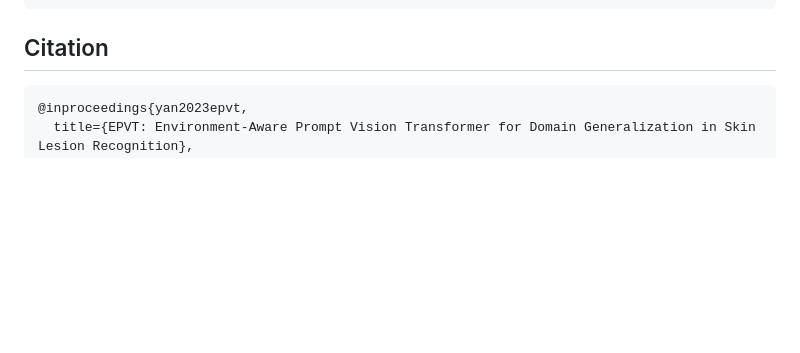
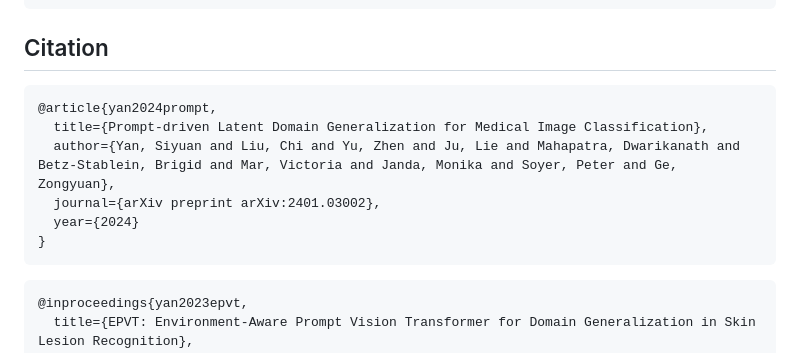
Before and after one commit to SiyuanYan1/PLDG, a Markdown page: README.md, the part around the change. GitHub-like rendering; blank space fills up the shorter version.

````diff
--- a/README.md
+++ b/README.md
@@ -119,7 +119,14 @@ results/exp --hparams '{"lr": 5e-7, "lr_classifier": 5e-7,"batch_size":130,"wd_c
 
 
 ## Citation
-
+```bibtex
+@article{yan2024prompt,
+  title={Prompt-driven Latent Domain Generalization for Medical Image Classification},
+  author={Yan, Siyuan and Liu, Chi and Yu, Zhen and Ju, Lie and Mahapatra, Dwarikanath and Betz-Stablein, Brigid and Mar, Victoria and Janda, Monika and Soyer, Peter and Ge, Zongyuan},
+  journal={arXiv preprint arXiv:2401.03002},
+  year={2024}
+}
+```
 ```bibtex
 @inproceedings{yan2023epvt,
   title={EPVT: Environment-Aware Prompt Vision Transformer for Domain Generalization in Skin Lesion Recognition},
````
